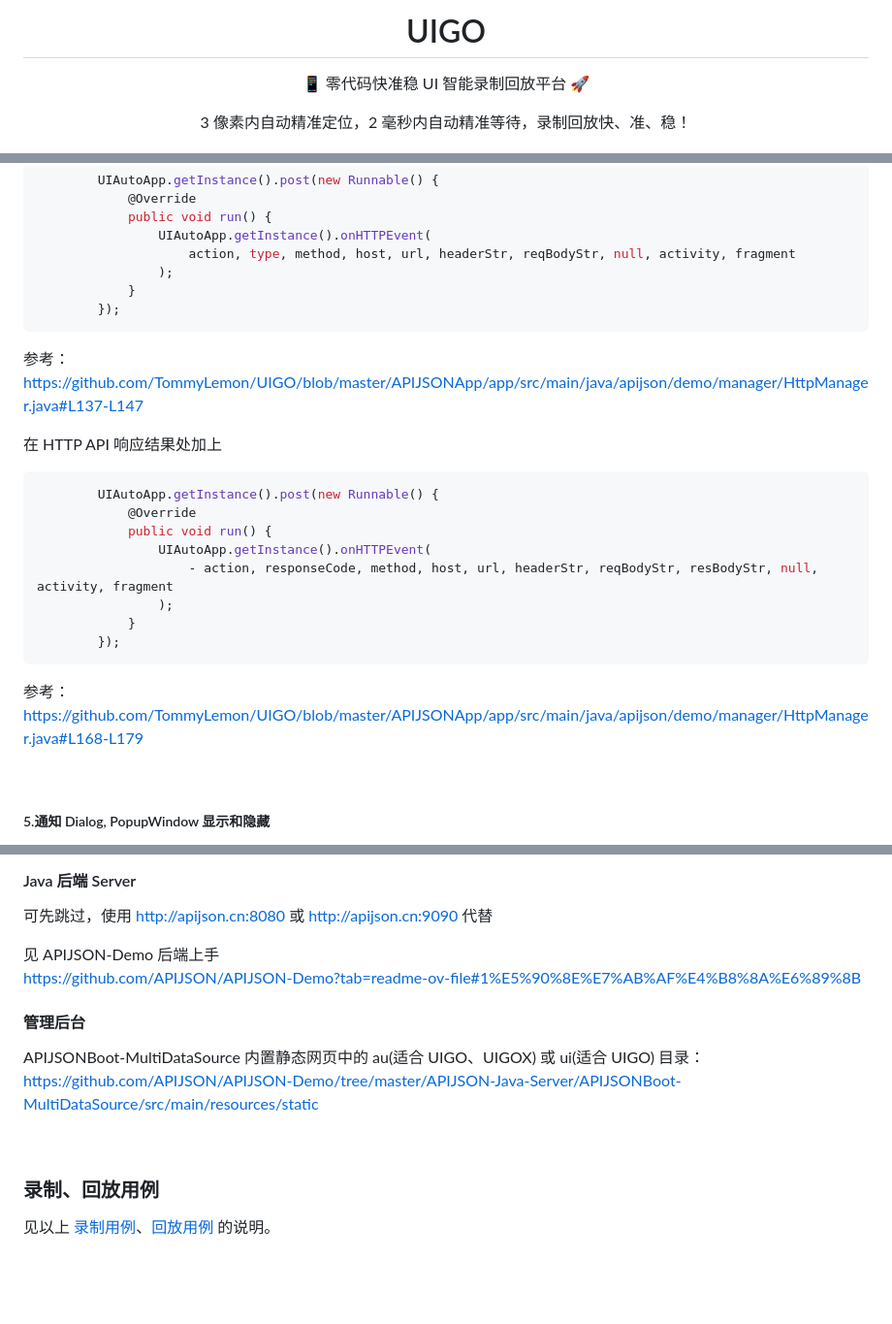
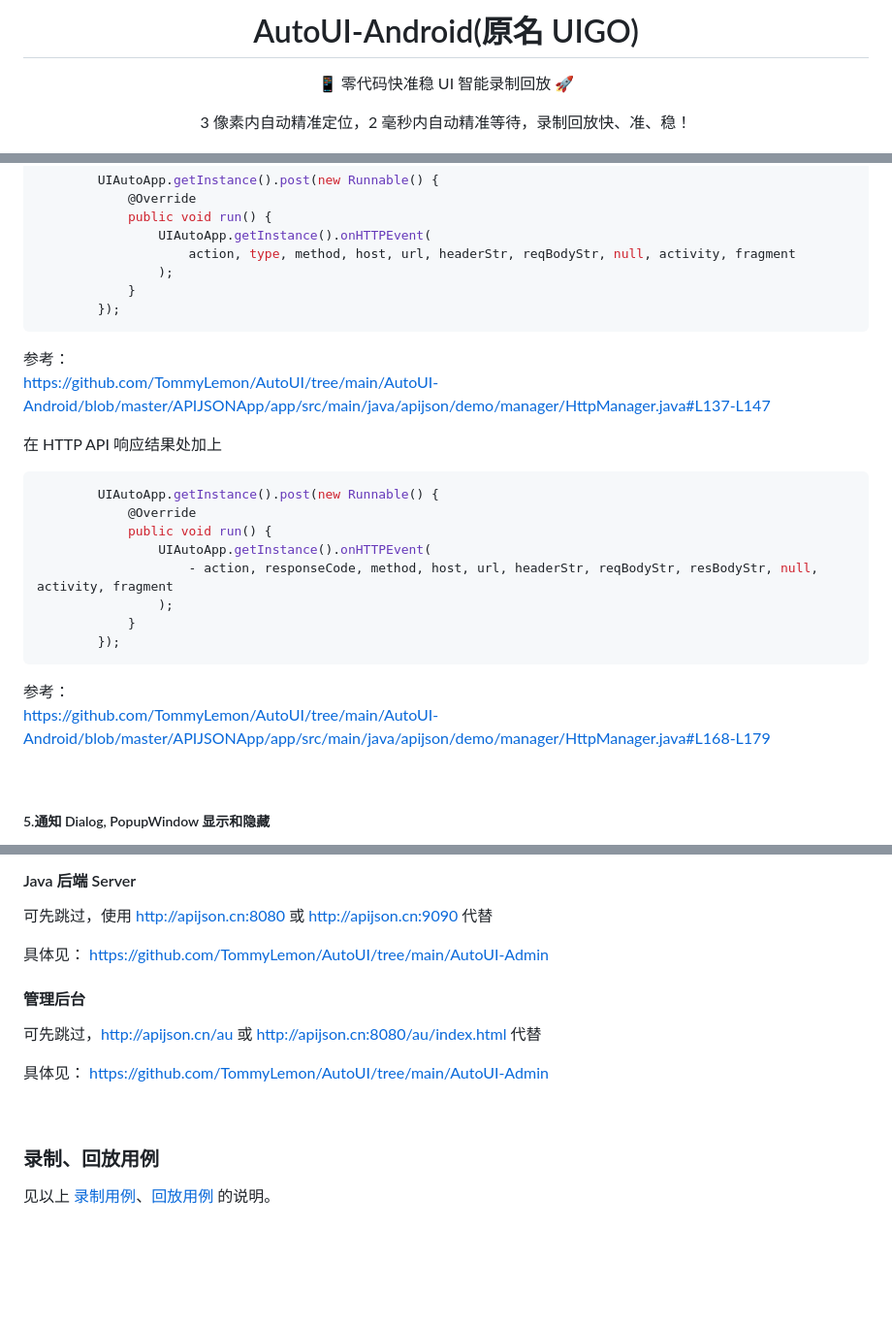
Before and after one commit to TommyLemon/AutoUI, a Markdown page: AutoUI-Android/README.md, 3 parts joined by grey strips. Shown at 97% size. GitHub-like rendering.

````diff
--- a/AutoUI-Android/README.md
+++ b/AutoUI-Android/README.md
@@ -1,7 +1,7 @@
 <h1 align="center" style="text-align:center;">
-  UIGO
+  AutoUI-Android(原名 UIGO)
 </h1>
 
-<p align="center">📱 零代码快准稳 UI 智能录制回放平台 🚀</p>
+<p align="center">📱 零代码快准稳 UI 智能录制回放 🚀</p>
 <p align="center">3 像素内自动精准定位，2 毫秒内自动精准等待，录制回放快、准、稳！</p>
 <p align="center" >
@@ -267,7 +266,7 @@ dependencies {
 		});
 ```
 参考：<br />
-https://github.com/TommyLemon/UIGO/blob/master/APIJSONApp/app/src/main/java/apijson/demo/manager/HttpManager.java#L137-L147
+https://github.com/TommyLemon/AutoUI/tree/main/AutoUI-Android/blob/master/APIJSONApp/app/src/main/java/apijson/demo/manager/HttpManager.java#L137-L147
 
 
 在 HTTP API 响应结果处加上
@@ -282,7 +281,7 @@ https://github.com/TommyLemon/UIGO/blob/master/APIJSONApp/app/src/main/java/apij
 		});
 ```
 参考：<br />
-https://github.com/TommyLemon/UIGO/blob/master/APIJSONApp/app/src/main/java/apijson/demo/manager/HttpManager.java#L168-L179
+https://github.com/TommyLemon/AutoUI/tree/main/AutoUI-Android/blob/master/APIJSONApp/app/src/main/java/apijson/demo/manager/HttpManager.java#L168-L179
 
 <br />
 
@@ -476,12 +475,14 @@ https://github.com/TommyLemon/UIGO/blob/master/APIJSONApp/app/src/main/java/apij
 #### Java 后端 Server
 可先跳过，使用 http://apijson.cn:8080 或 http://apijson.cn:9090 代替 <br />
 
-见 APIJSON-Demo 后端上手 <br />
-https://github.com/APIJSON/APIJSON-Demo?tab=readme-ov-file#1%E5%90%8E%E7%AB%AF%E4%B8%8A%E6%89%8B
+具体见：
+https://github.com/TommyLemon/AutoUI/tree/main/AutoUI-Admin
 
 #### 管理后台
-APIJSONBoot-MultiDataSource 内置静态网页中的 au(适合 UIGO、UIGOX) 或 ui(适合 UIGO) 目录： <br />
-https://github.com/APIJSON/APIJSON-Demo/tree/master/APIJSON-Java-Server/APIJSONBoot-MultiDataSource/src/main/resources/static
+可先跳过，http://apijson.cn/au 或 http://apijson.cn:8080/au/index.html 代替 <br />
+
+具体见：
+https://github.com/TommyLemon/AutoUI/tree/main/AutoUI-Admin
 
 <br />
 
````
Also changed, not shown: other parts of AutoUI-Android/README.md (+27 -34 lines).
